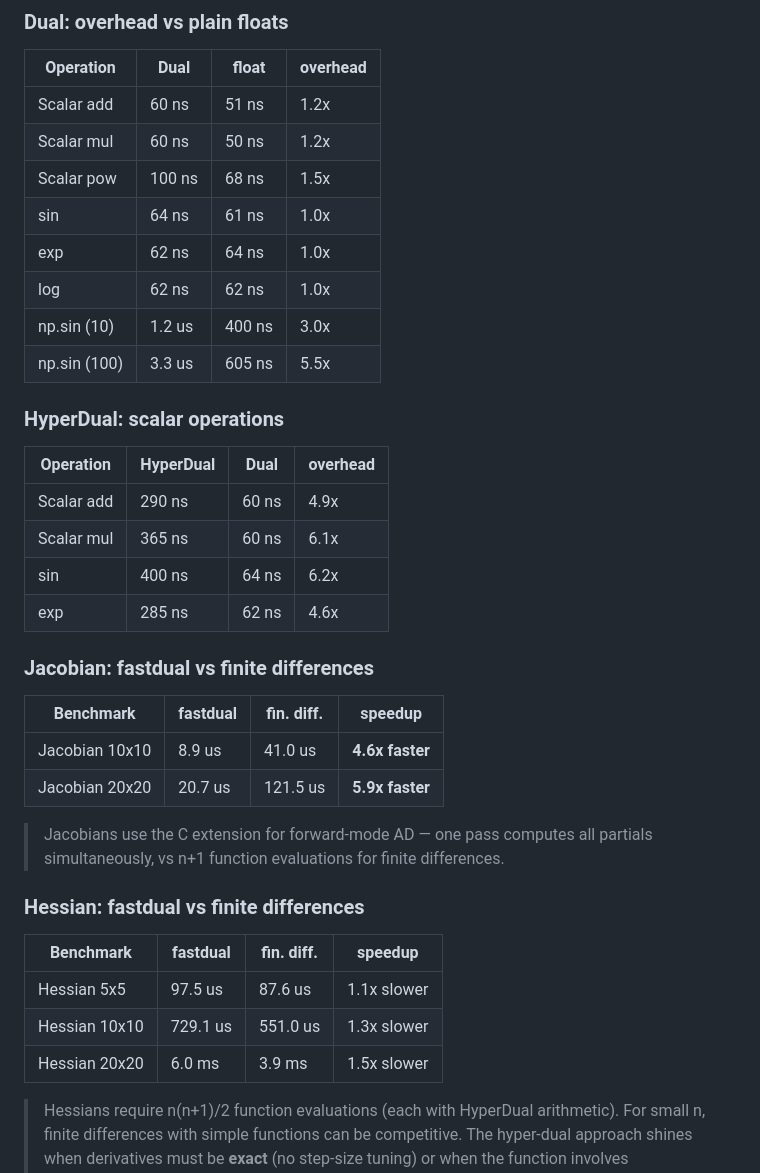
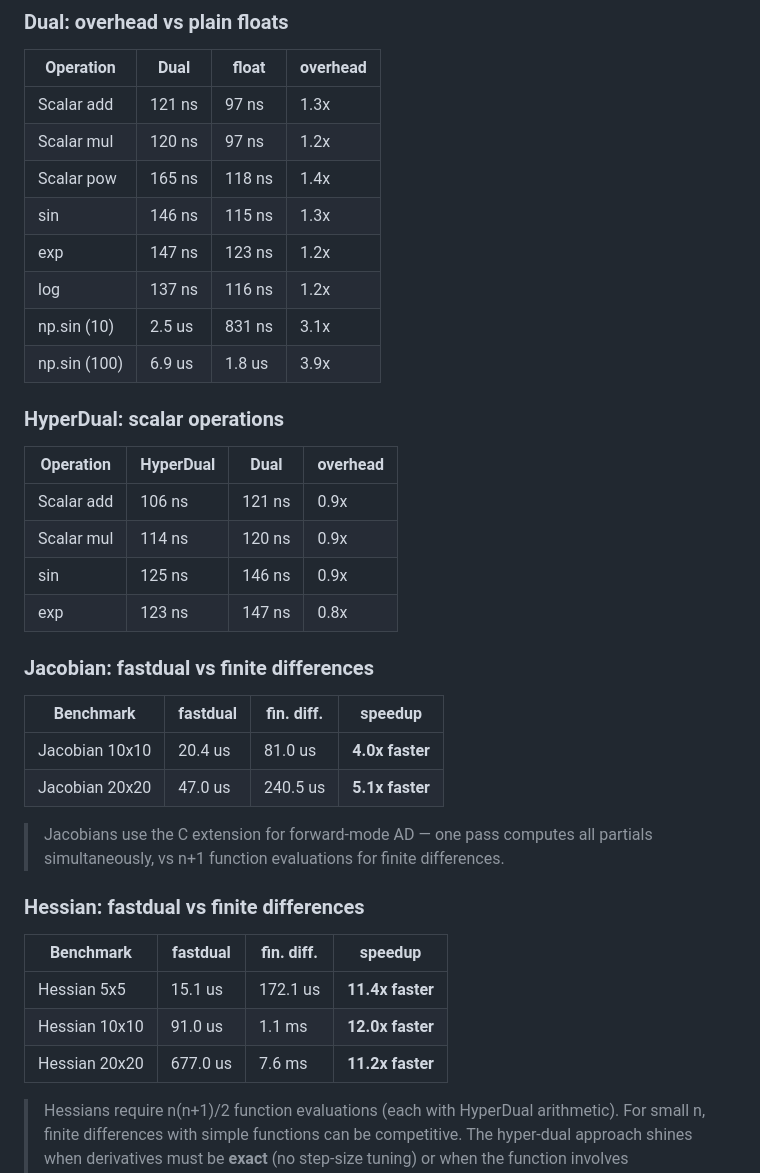
Before and after one commit to milanofthe/fastdual, a Markdown page: README.md, the part around the change. Rendered like a GitHub page.

Commit message:
Update README benchmark results [skip ci]

```diff
--- a/README.md
+++ b/README.md
@@ -216,14 +216,14 @@ All hot paths are in C — both `Dual` and `HyperDual` types are C extensions wi
 <!-- BENCH:OVERHEAD:START -->
 | Operation | Dual | float | overhead |
 |-----------|------|-------|----------|
-| Scalar add | 60 ns | 51 ns | 1.2x |
-| Scalar mul | 60 ns | 50 ns | 1.2x |
-| Scalar pow | 100 ns | 68 ns | 1.5x |
-| sin | 64 ns | 61 ns | 1.0x |
-| exp | 62 ns | 64 ns | 1.0x |
-| log | 62 ns | 62 ns | 1.0x |
-| np.sin (10) | 1.2 us | 400 ns | 3.0x |
-| np.sin (100) | 3.3 us | 605 ns | 5.5x |
+| Scalar add | 121 ns | 97 ns | 1.3x |
+| Scalar mul | 120 ns | 97 ns | 1.2x |
+| Scalar pow | 165 ns | 118 ns | 1.4x |
+| sin | 146 ns | 115 ns | 1.3x |
+| exp | 147 ns | 123 ns | 1.2x |
+| log | 137 ns | 116 ns | 1.2x |
+| np.sin (10) | 2.5 us | 831 ns | 3.1x |
+| np.sin (100) | 6.9 us | 1.8 us | 3.9x |
 <!-- BENCH:OVERHEAD:END -->
 
 ### HyperDual: scalar operations
@@ -231,10 +231,10 @@ All hot paths are in C — both `Dual` and `HyperDual` types are C extensions wi
 <!-- BENCH:HDOVERHEAD:START -->
 | Operation | HyperDual | Dual | overhead |
 |-----------|-----------|------|----------|
-| Scalar add | 290 ns | 60 ns | 4.9x |
-| Scalar mul | 365 ns | 60 ns | 6.1x |
-| sin | 400 ns | 64 ns | 6.2x |
-| exp | 285 ns | 62 ns | 4.6x |
+| Scalar add | 106 ns | 121 ns | 0.9x |
+| Scalar mul | 114 ns | 120 ns | 0.9x |
+| sin | 125 ns | 146 ns | 0.9x |
+| exp | 123 ns | 147 ns | 0.8x |
 <!-- BENCH:HDOVERHEAD:END -->
 
 ### Jacobian: fastdual vs finite differences
@@ -242,8 +242,8 @@ All hot paths are in C — both `Dual` and `HyperDual` types are C extensions wi
 <!-- BENCH:COMPARISON:START -->
 | Benchmark | fastdual | fin. diff. | speedup |
 |-----------|---|---|---|
-| Jacobian 10x10 | 8.9 us | 41.0 us | **4.6x faster** |
-| Jacobian 20x20 | 20.7 us | 121.5 us | **5.9x faster** |
+| Jacobian 10x10 | 20.4 us | 81.0 us | **4.0x faster** |
+| Jacobian 20x20 | 47.0 us | 240.5 us | **5.1x faster** |
 <!-- BENCH:COMPARISON:END -->
 
 > Jacobians use the C extension for forward-mode AD — one pass computes all partials simultaneously, vs n+1 function evaluations for finite differences.
@@ -253,9 +253,9 @@ All hot paths are in C — both `Dual` and `HyperDual` types are C extensions wi
 <!-- BENCH:HESSIAN:START -->
 | Benchmark | fastdual | fin. diff. | speedup |
 |-----------|---|---|---|
-| Hessian 5x5 | 97.5 us | 87.6 us | 1.1x slower |
-| Hessian 10x10 | 729.1 us | 551.0 us | 1.3x slower |
-| Hessian 20x20 | 6.0 ms | 3.9 ms | 1.5x slower |
+| Hessian 5x5 | 15.1 us | 172.1 us | **11.4x faster** |
+| Hessian 10x10 | 91.0 us | 1.1 ms | **12.0x faster** |
+| Hessian 20x20 | 677.0 us | 7.6 ms | **11.2x faster** |
 <!-- BENCH:HESSIAN:END -->
 
 > Hessians require n(n+1)/2 function evaluations (each with HyperDual arithmetic). For small n, finite differences with simple functions can be competitive. The hyper-dual approach shines when derivatives must be **exact** (no step-size tuning) or when the function involves transcendentals where finite-difference errors grow.
```
